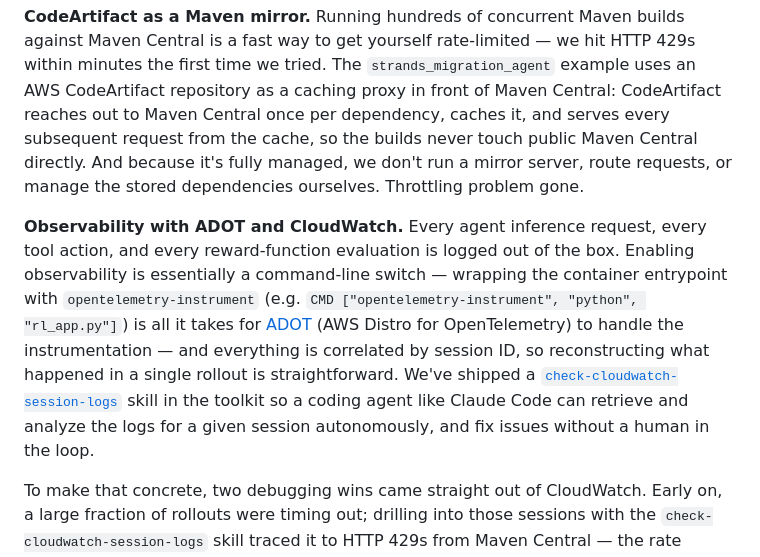
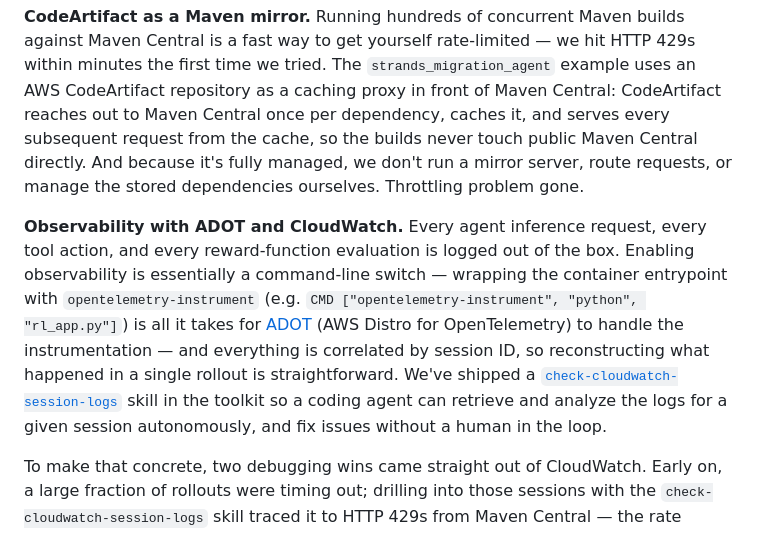
Before and after one commit to rllm-org/rllm-project.github.io, a Markdown page: posts/agentcore_migrationbench.md, the part around the change. Drawn GitHub-style.

Commit message:
Drop specific tool name in observability section

```diff
--- a/posts/agentcore_migrationbench.md
+++ b/posts/agentcore_migrationbench.md
@@ -187,7 +187,7 @@ Three pieces of AWS infrastructure quietly do a lot of work in the background:
 
 **CodeArtifact as a Maven mirror.** Running hundreds of concurrent Maven builds against Maven Central is a fast way to get yourself rate-limited — we hit HTTP 429s within minutes the first time we tried. The `strands_migration_agent` example uses an AWS CodeArtifact repository as a caching proxy in front of Maven Central: CodeArtifact reaches out to Maven Central once per dependency, caches it, and serves every subsequent request from the cache, so the builds never touch public Maven Central directly. And because it's fully managed, we don't run a mirror server, route requests, or manage the stored dependencies ourselves. Throttling problem gone.
 
-**Observability with ADOT and CloudWatch.** Every agent inference request, every tool action, and every reward-function evaluation is logged out of the box. Enabling observability is essentially a command-line switch — wrapping the container entrypoint with `opentelemetry-instrument` (e.g. `CMD ["opentelemetry-instrument", "python", "rl_app.py"]`) is all it takes for [ADOT](https://docs.aws.amazon.com/bedrock-agentcore/latest/devguide/observability-configure.html) (AWS Distro for OpenTelemetry) to handle the instrumentation — and everything is correlated by session ID, so reconstructing what happened in a single rollout is straightforward. We've shipped a [`check-cloudwatch-session-logs`](https://github.com/awslabs/agentcore-rl-toolkit/blob/main/.claude/skills/check-cloudwatch-session-logs/SKILL.md) skill in the toolkit so a coding agent like Claude Code can retrieve and analyze the logs for a given session autonomously, and fix issues without a human in the loop.
+**Observability with ADOT and CloudWatch.** Every agent inference request, every tool action, and every reward-function evaluation is logged out of the box. Enabling observability is essentially a command-line switch — wrapping the container entrypoint with `opentelemetry-instrument` (e.g. `CMD ["opentelemetry-instrument", "python", "rl_app.py"]`) is all it takes for [ADOT](https://docs.aws.amazon.com/bedrock-agentcore/latest/devguide/observability-configure.html) (AWS Distro for OpenTelemetry) to handle the instrumentation — and everything is correlated by session ID, so reconstructing what happened in a single rollout is straightforward. We've shipped a [`check-cloudwatch-session-logs`](https://github.com/awslabs/agentcore-rl-toolkit/blob/main/.claude/skills/check-cloudwatch-session-logs/SKILL.md) skill in the toolkit so a coding agent can retrieve and analyze the logs for a given session autonomously, and fix issues without a human in the loop.
 
 To make that concrete, two debugging wins came straight out of CloudWatch. Early on, a large fraction of rollouts were timing out; drilling into those sessions with the `check-cloudwatch-session-logs` skill traced it to HTTP 429s from Maven Central — the rate limiting triggered retries that ran sessions past their time budget — which is what motivated the CodeArtifact mirror above. Later, when the reward curve showed large variance during training, the same workflow let us drill into individual sessions and pin it on upstream bugs in MigrationBench's scoring path that were silently turning successful migrations into failures; [MigrationBench PR #19](https://github.com/amazon-science/MigrationBench/pull/19) is one upstream fix that started from a CloudWatch trace. That kind of forensic debugging is hard to do in a self-managed RL cluster without significant custom plumbing; with CloudWatch on top of ACR, it's just a query.
 
```
